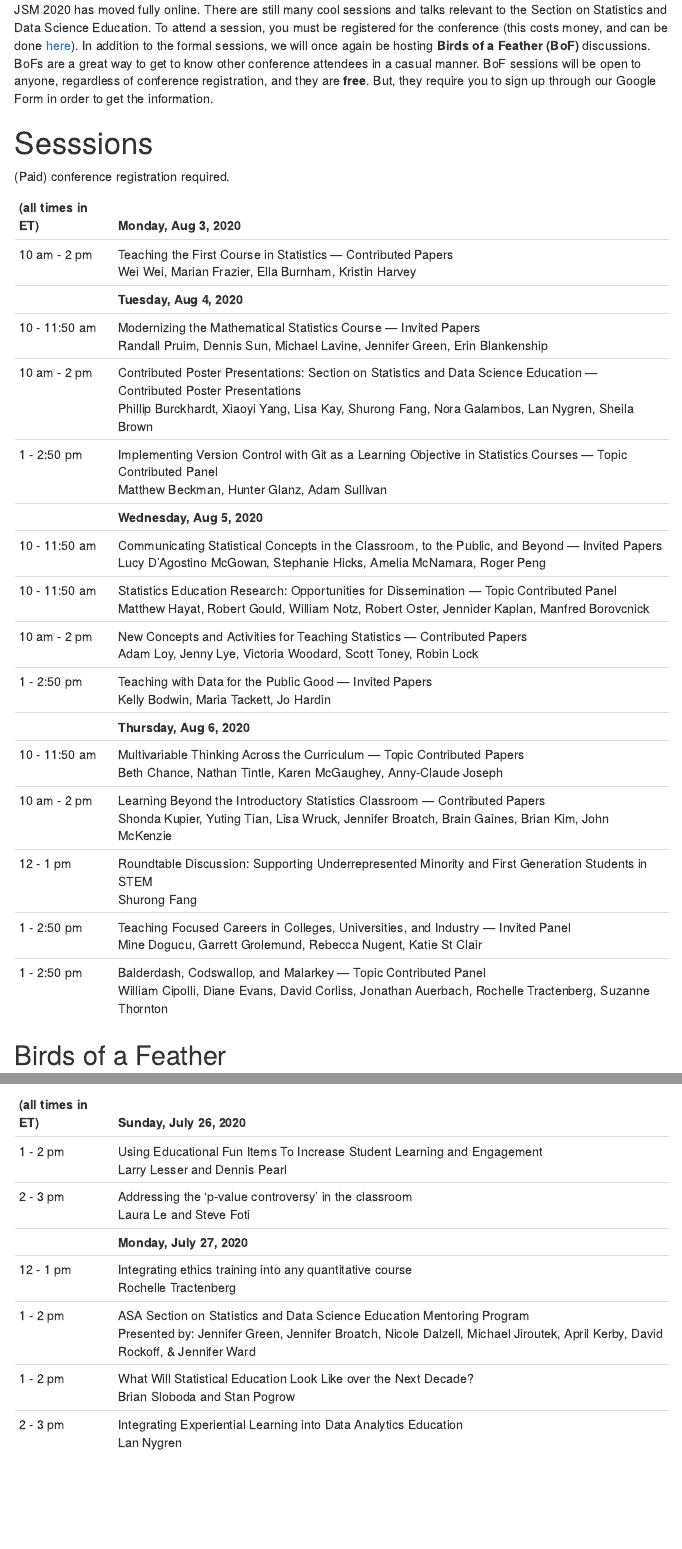
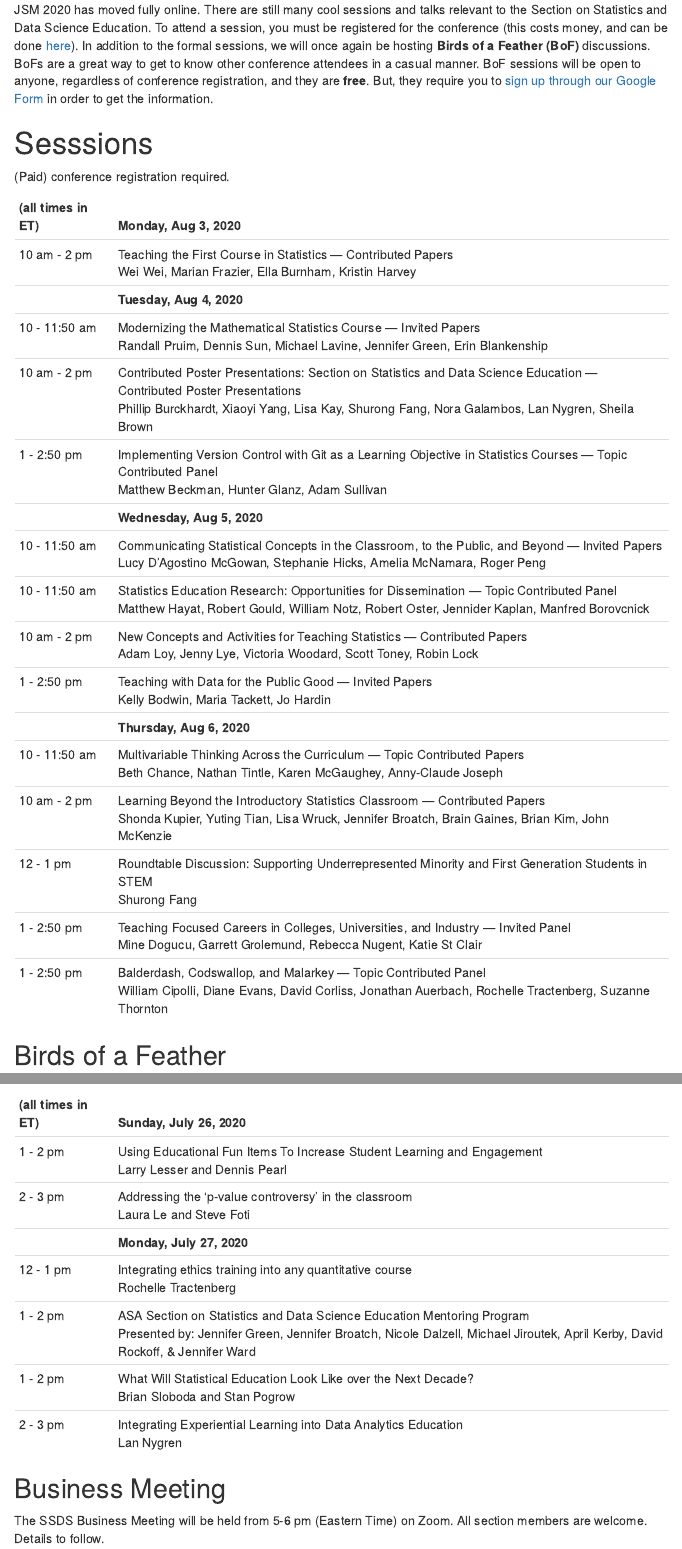
Before and after one commit to AmeliaMN/SSDS-JSM2020, an R Markdown document (index.Rmd): the page in a window 1100 px wide, from 70 px down, and a second part further down, joined at a grey line. The pictures show the output file index.html that the author committed with the source, opened offline; menus at the side of the page are left out.

Commit message:
registration link

````diff
--- a/index.Rmd
+++ b/index.Rmd
@@ -27,7 +27,7 @@
 knitr::opts_chunk$set(echo = TRUE)
 ```
 
-JSM 2020 has moved fully online. There are still many cool sessions and talks relevant to the Section on Statistics and Data Science Education. To attend a session, you must be registered for the conference (this costs money, and can be done [here](https://ww2.amstat.org/meetings/jsm/2020/registration.cfm)). In addition to the formal sessions, we will once again be hosting **Birds of a Feather (BoF)** discussions. BoFs are a great way to get to know other conference attendees in a casual manner. BoF sessions will be open to anyone, regardless of conference registration, and they are **free**. But, they require you to sign up through our Google Form in order to get the information.
+JSM 2020 has moved fully online. There are still many cool sessions and talks relevant to the Section on Statistics and Data Science Education. To attend a session, you must be registered for the conference (this costs money, and can be done [here](https://ww2.amstat.org/meetings/jsm/2020/registration.cfm)). In addition to the formal sessions, we will once again be hosting **Birds of a Feather (BoF)** discussions. BoFs are a great way to get to know other conference attendees in a casual manner. BoF sessions will be open to anyone, regardless of conference registration, and they are **free**. But, they require you to [sign up through our Google Form](https://docs.google.com/forms/d/e/1FAIpQLScDwSm5CAU5lbSKmRTDjAtR_LgLdx5NcWBjmii7nFvZ2UoZrw/viewform) in order to get the information.
 
 
 
@@ -77,3 +77,7 @@
 1 - 2 pm | ASA Section on Statistics and Data Science Education Mentoring Program <br> Presented by: Jennifer Green, Jennifer Broatch, Nicole Dalzell, Michael Jiroutek, April Kerby, David Rockoff, & Jennifer Ward |
 1 - 2 pm | What Will Statistical Education Look Like over the Next Decade? <br> Brian Sloboda and Stan Pogrow |
 2 - 3 pm | Integrating Experiential Learning into Data Analytics Education <br> Lan Nygren
+
+## Business Meeting
+
+The SSDS Business Meeting will be held from 5-6 pm (Eastern Time) on Zoom. All section members are welcome. Details to follow.
````
Also changed, not shown: index.html, index.Rmd (2 more changed lines), 1 other file.
